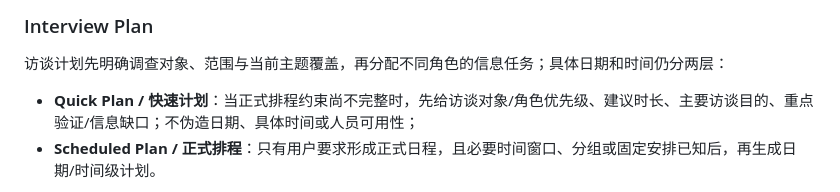
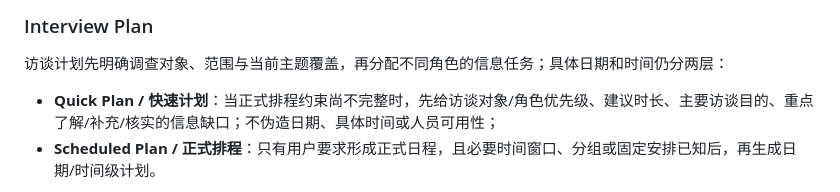
Before and after one commit to orinmuse/TalkTrace, a Markdown page: SKILL.md, the part around the change. GitHub-like rendering.

Commit message:
wording: include As-Is information gathering in plan output

```diff
--- a/SKILL.md
+++ b/SKILL.md
@@ -203,7 +203,7 @@ TalkTrace 不预设所有管理咨询调研都应从具体案例或业务因果
 
 访谈计划先明确调查对象、范围与当前主题覆盖，再分配不同角色的信息任务；具体日期和时间仍分两层：
 
-- **Quick Plan / 快速计划**：当正式排程约束尚不完整时，先给访谈对象/角色优先级、建议时长、主要访谈目的、重点验证/信息缺口；不伪造日期、具体时间或人员可用性；
+- **Quick Plan / 快速计划**：当正式排程约束尚不完整时，先给访谈对象/角色优先级、建议时长、主要访谈目的、重点了解/补充/核实的信息缺口；不伪造日期、具体时间或人员可用性；
 - **Scheduled Plan / 正式排程**：只有用户要求形成正式日程，且必要时间窗口、分组或固定安排已知后，再生成日期/时间级计划。
 
 两种计划都应体现“为什么访谈这个人、对应哪个调查主题、要了解或核实什么”，再处理时长和排程。对体系摸底，不得只围绕个案/流程问题组织整份提纲。用户要求且运行环境支持时，应交付真实可编辑电子表格；不能把 Markdown 表格冒充为 Excel 文件。
```
